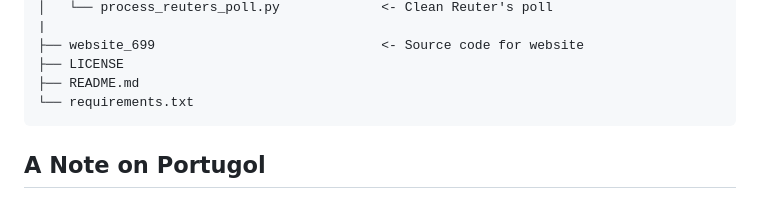
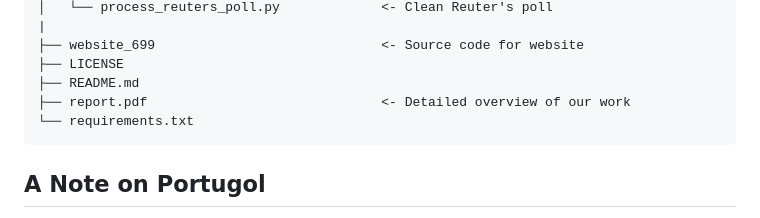
Before and after one commit to pmench/mrp-team, a Markdown page: README.md, the part around the change. Drawn GitHub-style.

````diff
--- a/README.md
+++ b/README.md
@@ -59,6 +59,7 @@ Our repistory has the following structure. Note that only key files are included
 ├── website_699                             <- Source code for website
 ├── LICENSE
 ├── README.md
+├── report.pdf                              <- Detailed overview of our work
 └── requirements.txt
 ```
 
````
